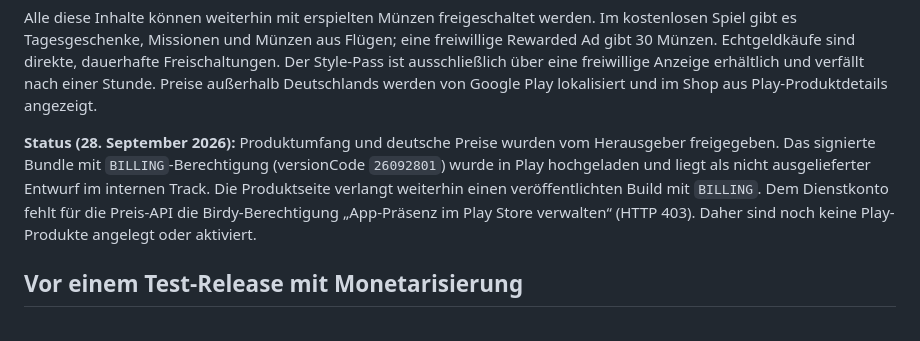
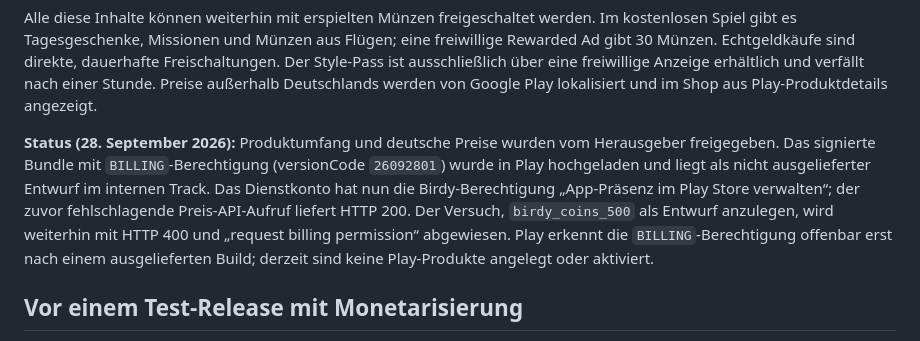
Before and after one commit to robinrehbein/birdy, a Markdown page: docs/MONETIZATION.md, the part around the change. Drawn GitHub-style.

Commit message:
Document Birdy Play permission fix

```diff
--- a/docs/MONETIZATION.md
+++ b/docs/MONETIZATION.md
@@ -29,7 +29,7 @@
 
 Alle diese Inhalte können weiterhin mit erspielten Münzen freigeschaltet werden. Im kostenlosen Spiel gibt es Tagesgeschenke, Missionen und Münzen aus Flügen; eine freiwillige Rewarded Ad gibt 30 Münzen. Echtgeldkäufe sind direkte, dauerhafte Freischaltungen. Der Style-Pass ist ausschließlich über eine freiwillige Anzeige erhältlich und verfällt nach einer Stunde. Preise außerhalb Deutschlands werden von Google Play lokalisiert und im Shop aus Play-Produktdetails angezeigt.
 
-**Status (28. September 2026):** Produktumfang und deutsche Preise wurden vom Herausgeber freigegeben. Das signierte Bundle mit `BILLING`-Berechtigung (versionCode `26092801`) wurde in Play hochgeladen und liegt als nicht ausgelieferter Entwurf im internen Track. Die Produktseite verlangt weiterhin einen veröffentlichten Build mit `BILLING`. Dem Dienstkonto fehlt für die Preis-API die Birdy-Berechtigung „App-Präsenz im Play Store verwalten“ (HTTP 403). Daher sind noch keine Play-Produkte angelegt oder aktiviert.
+**Status (28. September 2026):** Produktumfang und deutsche Preise wurden vom Herausgeber freigegeben. Das signierte Bundle mit `BILLING`-Berechtigung (versionCode `26092801`) wurde in Play hochgeladen und liegt als nicht ausgelieferter Entwurf im internen Track. Das Dienstkonto hat nun die Birdy-Berechtigung „App-Präsenz im Play Store verwalten“; der zuvor fehlschlagende Preis-API-Aufruf liefert HTTP 200. Der Versuch, `birdy_coins_500` als Entwurf anzulegen, wird weiterhin mit HTTP 400 und „request billing permission“ abgewiesen. Play erkennt die `BILLING`-Berechtigung offenbar erst nach einem ausgelieferten Build; derzeit sind keine Play-Produkte angelegt oder aktiviert.
 
 ## Vor einem Test-Release mit Monetarisierung
 
```
